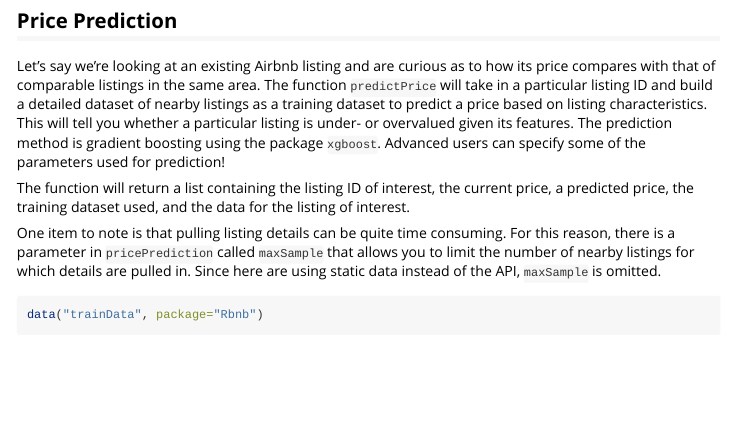
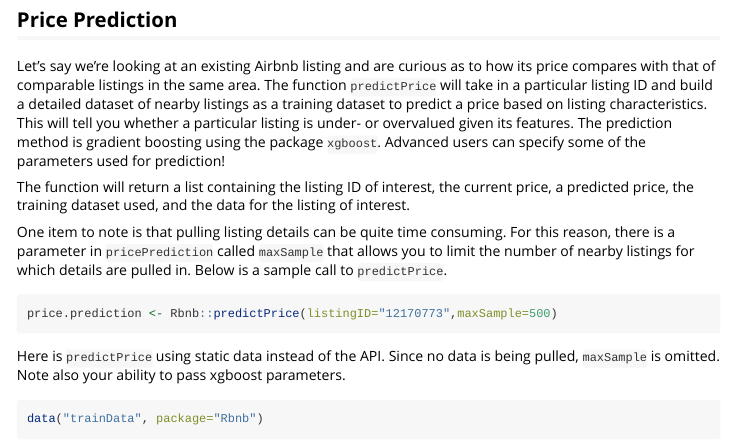
Before and after one commit to NoahZinsmeister/Rbnb, an R Markdown document (vignettes/summary.Rmd): the page in a window 1100 px wide, from 3260 px down before the commit and from 3370 px down after it, so that both start at the same text. Rendered offline with R 4.5, knitr and Pandoc, with nearby package versions; some code elsewhere in the file could not run offline; long lines of code are wrapped.

Commit message:
Modified the summary file, example data

````diff
--- a/vignettes/summary.Rmd
+++ b/vignettes/summary.Rmd
@@ -189,10 +190,19 @@ prediction!
 The function will return a list containing the listing ID of interest, the current price,
 a predicted price, the training dataset used, and the data for the listing of interest.
 
+
 One item to note is that pulling listing details can be quite time consuming. For this
 reason, there is a parameter in `pricePrediction` called `maxSample` that allows
-you to limit the number of nearby listings for which details are pulled in. Since here
-are using static data instead of the API, `maxSample` is omitted.
+you to limit the number of nearby listings for which details are pulled in. Below
+is a sample call to `predictPrice`.
+
+```{r eval=FALSE}
+price.prediction <- Rbnb::predictPrice(listingID="12170773",maxSample=500)
+```
+
+Here is `predictPrice` using static data instead of the API. Since no data
+is being pulled, `maxSample` is omitted. Note also your ability to pass xgboost
+parameters.
 
 ```{r}
 data("trainData", package="Rbnb")
````
Also changed, not shown: R/addDetails.R (+2 -1 lines), data/detailsAdded.rda, vignettes/summary.Rmd (3 more changed lines).
